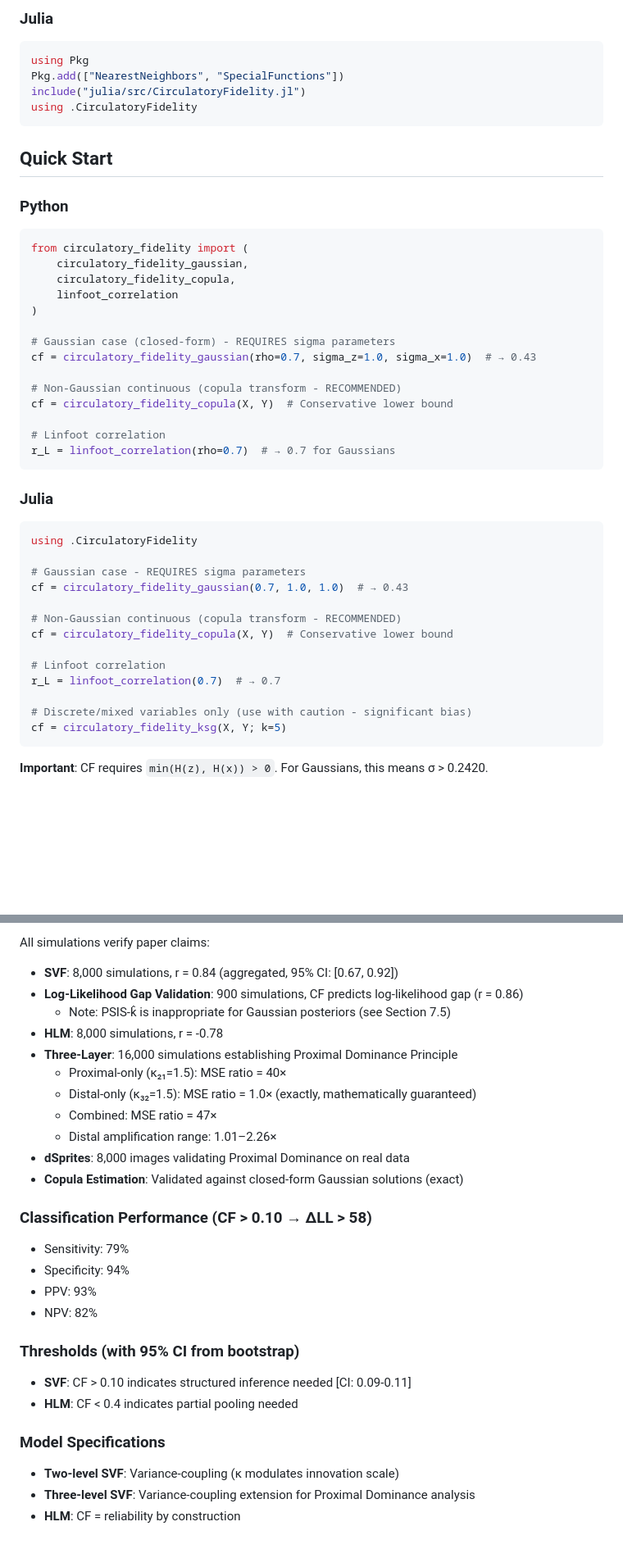
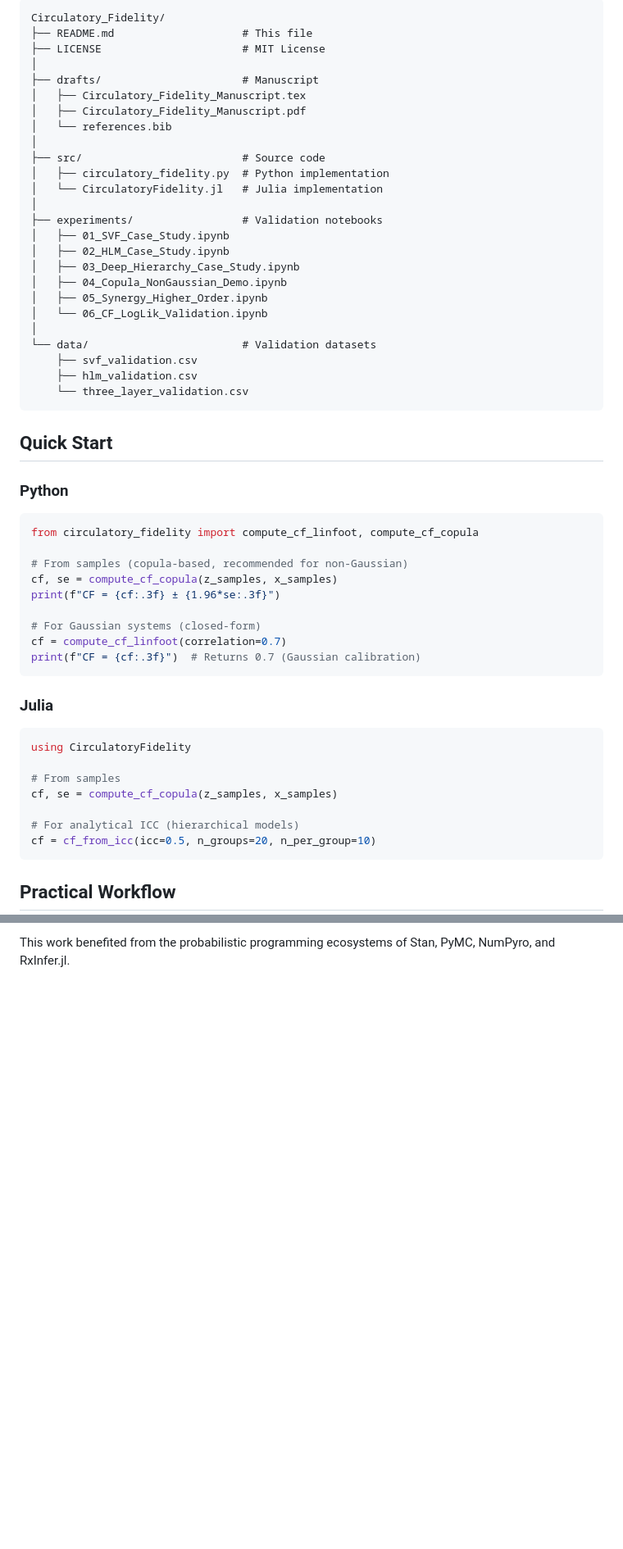
Before and after one commit to Bwana7/Circulatory_Fidelity, a Markdown page: README.md, 2 parts joined by grey strips. Shown at 82% size. Rendered like a GitHub page; blank space fills up the shorter version.

````diff
--- a/README.md
+++ b/README.md
@@ -35,49 +66,58 @@ pip install numpy scipy
 ```
-
-### Julia
-```julia
-using Pkg
-Pkg.add(["NearestNeighbors", "SpecialFunctions"])
-include("julia/src/CirculatoryFidelity.jl")
-using .CirculatoryFidelity
+Circulatory_Fidelity/
+├── README.md                    # This file
+├── LICENSE                      # MIT License
+│
+├── drafts/                      # Manuscript
+│   ├── Circulatory_Fidelity_Manuscript.tex
+│   ├── Circulatory_Fidelity_Manuscript.pdf
+│   └── references.bib
+│
+├── src/                         # Source code
+│   ├── circulatory_fidelity.py  # Python implementation
+│   └── CirculatoryFidelity.jl   # Julia implementation
+│
+├── experiments/                 # Validation notebooks
+│   ├── 01_SVF_Case_Study.ipynb
+│   ├── 02_HLM_Case_Study.ipynb
+│   ├── 03_Deep_Hierarchy_Case_Study.ipynb
+│   ├── 04_Copula_NonGaussian_Demo.ipynb
+│   ├── 05_Synergy_Higher_Order.ipynb
+│   └── 06_CF_LogLik_Validation.ipynb
+│
+└── data/                        # Validation datasets
+    ├── svf_validation.csv
+    ├── hlm_validation.csv
+    └── three_layer_validation.csv
 ```
 
 ## Quick Start
 
 ### Python
+
 ```python
-from circulatory_fidelity import (
-    circulatory_fidelity_gaussian,
-    circulatory_fidelity_copula,
-    linfoot_correlation
-)
+from circulatory_fidelity import compute_cf_linfoot, compute_cf_copula
 
-# Gaussian case (closed-form) - REQUIRES sigma parameters
-cf = circulatory_fidelity_gaussian(rho=0.7, sigma_z=1.0, sigma_x=1.0)  # → 0.43
+# From samples (copula-based, recommended for non-Gaussian)
+cf, se = compute_cf_copula(z_samples, x_samples)
+print(f"CF = {cf:.3f} ± {1.96*se:.3f}")
 
-# Non-Gaussian continuous (copula transform - RECOMMENDED)
-cf = circulatory_fidelity_copula(X, Y)  # Conservative lower bound
-
-# Linfoot correlation
-r_L = linfoot_correlation(rho=0.7)  # → 0.7 for Gaussians
+# For Gaussian systems (closed-form)
+cf = compute_cf_linfoot(correlation=0.7)
+print(f"CF = {cf:.3f}")  # Returns 0.7 (Gaussian calibration)
 ```
 
 ### Julia
+
 ```julia
-using .CirculatoryFidelity
+using CirculatoryFidelity
 
-# Gaussian case - REQUIRES sigma parameters
-cf = circulatory_fidelity_gaussian(0.7, 1.0, 1.0)  # → 0.43
+# From samples
+cf, se = compute_cf_copula(z_samples, x_samples)
 
-# Non-Gaussian continuous (copula transform - RECOMMENDED)
-cf = circulatory_fidelity_copula(X, Y)  # Conservative lower bound
-
-# Linfoot correlation
-r_L = linfoot_correlation(0.7)  # → 0.7
-
-# Discrete/mixed variables only (use with caution - significant bias)
-cf = circulatory_fidelity_ksg(X, Y; k=5)
+# For analytical ICC (hierarchical models)
+cf = cf_from_icc(icc=0.5, n_groups=20, n_per_group=10)
 ```
 
-**Important**: CF requires `min(H(z), H(x)) > 0`. For Gaussians, this means σ > 0.2420.
+## Practical Workflow
 
@@ -169,28 +157,2 @@ MIT License - see LICENSE file for details.
 
-All simulations verify paper claims:
-- **SVF**: 8,000 simulations, r = 0.84 (aggregated, 95% CI: [0.67, 0.92])
-- **Log-Likelihood Gap Validation**: 900 simulations, CF predicts log-likelihood gap (r = 0.86)
-  - Note: PSIS-k̂ is inappropriate for Gaussian posteriors (see Section 7.5)
-- **HLM**: 8,000 simulations, r = -0.78
-- **Three-Layer**: 16,000 simulations establishing Proximal Dominance Principle
-  - Proximal-only (κ₂₁=1.5): MSE ratio = 40×
-  - Distal-only (κ₃₂=1.5): MSE ratio = 1.0× (exactly, mathematically guaranteed)
-  - Combined: MSE ratio = 47×
-  - Distal amplification range: 1.01–2.26×
-- **dSprites**: 8,000 images validating Proximal Dominance on real data
-- **Copula Estimation**: Validated against closed-form Gaussian solutions (exact)
-
-### Classification Performance (CF > 0.10 → ΔLL > 58)
-- Sensitivity: 79%
-- Specificity: 94%
-- PPV: 93%
-- NPV: 82%
-
-### Thresholds (with 95% CI from bootstrap)
-- **SVF**: CF > 0.10 indicates structured inference needed [CI: 0.09-0.11]
-- **HLM**: CF < 0.4 indicates partial pooling needed
-
-### Model Specifications
-- **Two-level SVF**: Variance-coupling (κ modulates innovation scale)
-- **Three-level SVF**: Variance-coupling extension for Proximal Dominance analysis
-- **HLM**: CF = reliability by construction
+This work benefited from the probabilistic programming ecosystems of Stan, PyMC, NumPyro, and RxInfer.jl.
````
Also changed, not shown: other parts of README.md (+72 -93 lines).
